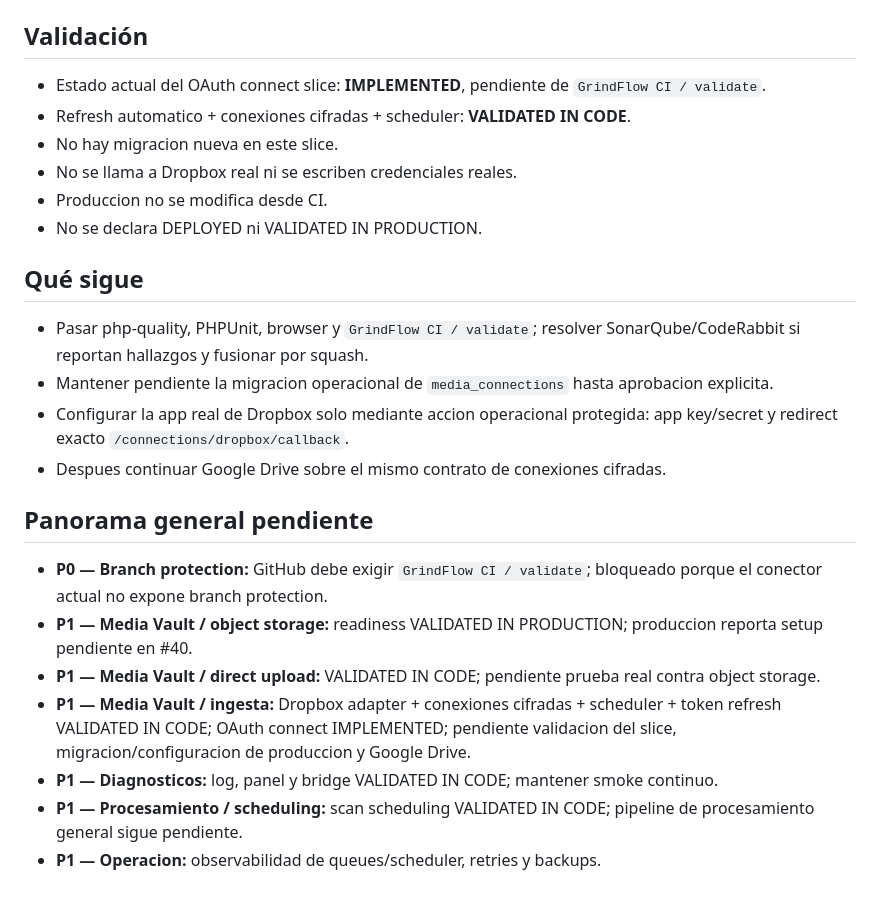
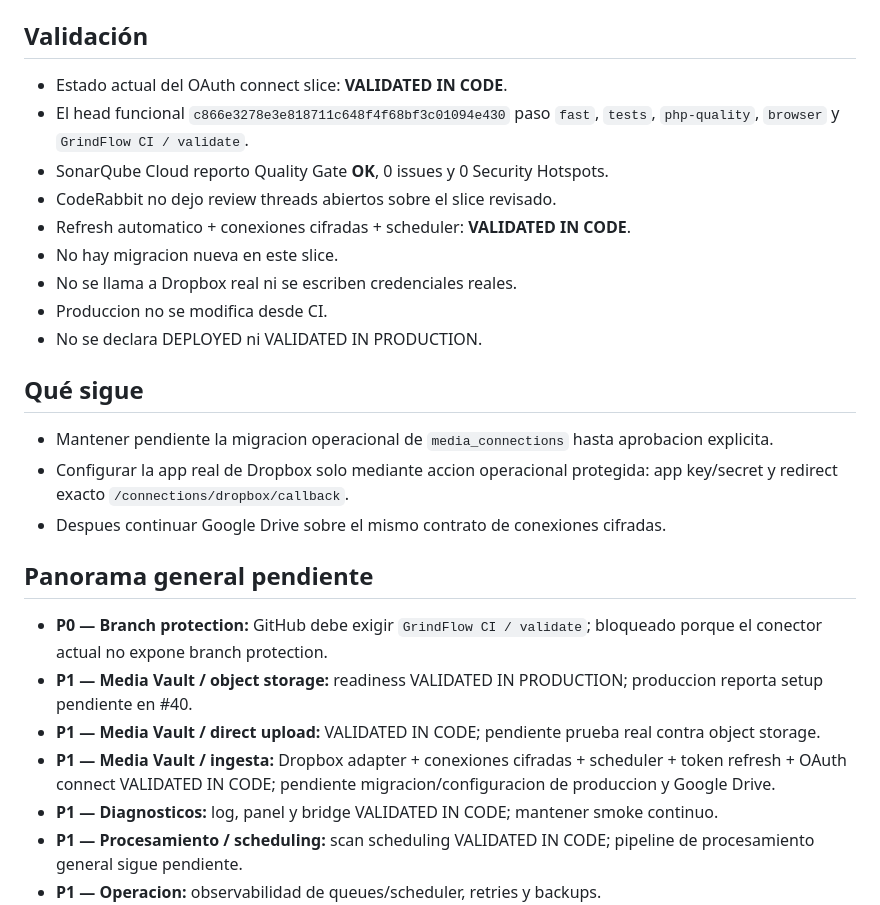
Before and after one commit to drpipe1098-commits/GrindFlow, a Markdown page: README.md, the part around the change. GitHub-like rendering.

Commit message:
docs: record Dropbox OAuth validation

```diff
--- a/README.md
+++ b/README.md
@@ -51,8 +51,11 @@ siguiente deploy.
 
 ## Validación
 
-- Estado actual del OAuth connect slice: **IMPLEMENTED**, pendiente de
-  `GrindFlow CI / validate`.
+- Estado actual del OAuth connect slice: **VALIDATED IN CODE**.
+- El head funcional `c866e3278e3e818711c648f4f68bf3c01094e430` paso `fast`,
+  `tests`, `php-quality`, `browser` y `GrindFlow CI / validate`.
+- SonarQube Cloud reporto Quality Gate **OK**, 0 issues y 0 Security Hotspots.
+- CodeRabbit no dejo review threads abiertos sobre el slice revisado.
 - Refresh automatico + conexiones cifradas + scheduler: **VALIDATED IN CODE**.
 - No hay migracion nueva en este slice.
 - No se llama a Dropbox real ni se escriben credenciales reales.
@@ -61,8 +64,6 @@ siguiente deploy.
 
 ## Qué sigue
 
-- Pasar php-quality, PHPUnit, browser y `GrindFlow CI / validate`; resolver
-  SonarQube/CodeRabbit si reportan hallazgos y fusionar por squash.
 - Mantener pendiente la migracion operacional de `media_connections` hasta
   aprobacion explicita.
 - Configurar la app real de Dropbox solo mediante accion operacional protegida:
@@ -78,9 +79,8 @@ siguiente deploy.
 - **P1 — Media Vault / direct upload:** VALIDATED IN CODE; pendiente prueba real
   contra object storage.
 - **P1 — Media Vault / ingesta:** Dropbox adapter + conexiones cifradas +
-  scheduler + token refresh VALIDATED IN CODE; OAuth connect IMPLEMENTED;
-  pendiente validacion del slice, migracion/configuracion de produccion y
-  Google Drive.
+  scheduler + token refresh + OAuth connect VALIDATED IN CODE; pendiente
+  migracion/configuracion de produccion y Google Drive.
 - **P1 — Diagnosticos:** log, panel y bridge VALIDATED IN CODE; mantener smoke continuo.
 - **P1 — Procesamiento / scheduling:** scan scheduling VALIDATED IN CODE; pipeline
   de procesamiento general sigue pendiente.
```
